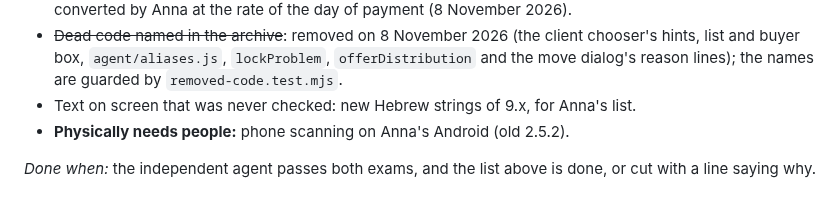
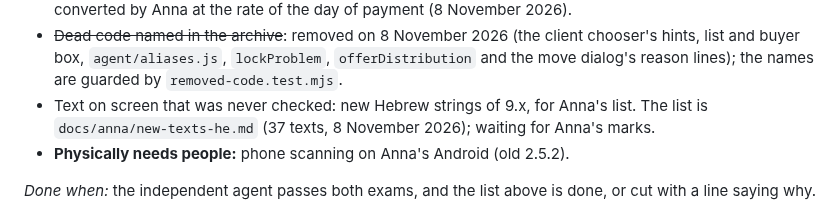
Before and after one commit to vitaliksh/annateria, a Markdown page: docs/WORK_PLAN.md, the part around the change. Rendered like a GitHub page.

Commit message:
Hebrew texts written since 1 November, listed for Anna to check
Co-Authored-By: Claude Opus 5.5 <noreply@anthropic.com>

```diff
--- a/docs/WORK_PLAN.md
+++ b/docs/WORK_PLAN.md
@@ -64,7 +64,8 @@ The harder days in `references/month-cycle.md`, and the items below. Fix or cut
   reason, converted by Anna at the rate of the day of payment (8 November 2026).
 - ~~Dead code named in the archive~~: removed on 8 November 2026 (the client chooser's hints, list and buyer box, `agent/aliases.js`,
   `lockProblem`, `offerDistribution` and the move dialog's reason lines); the names are guarded by `removed-code.test.mjs`.
-- Text on screen that was never checked: new Hebrew strings of 9.x, for Anna's list.
+- Text on screen that was never checked: new Hebrew strings of 9.x, for Anna's list. The list is `docs/anna/new-texts-he.md`
+  (37 texts, 8 November 2026); waiting for Anna's marks.
 - **Physically needs people:** phone scanning on Anna's Android (old 2.5.2).
 
 *Done when:* the independent agent passes both exams, and the list above is done, or cut with a line saying why.
```
Also changed, not shown: docs/anna/new-texts-he.md (added, +99 -0 lines).
